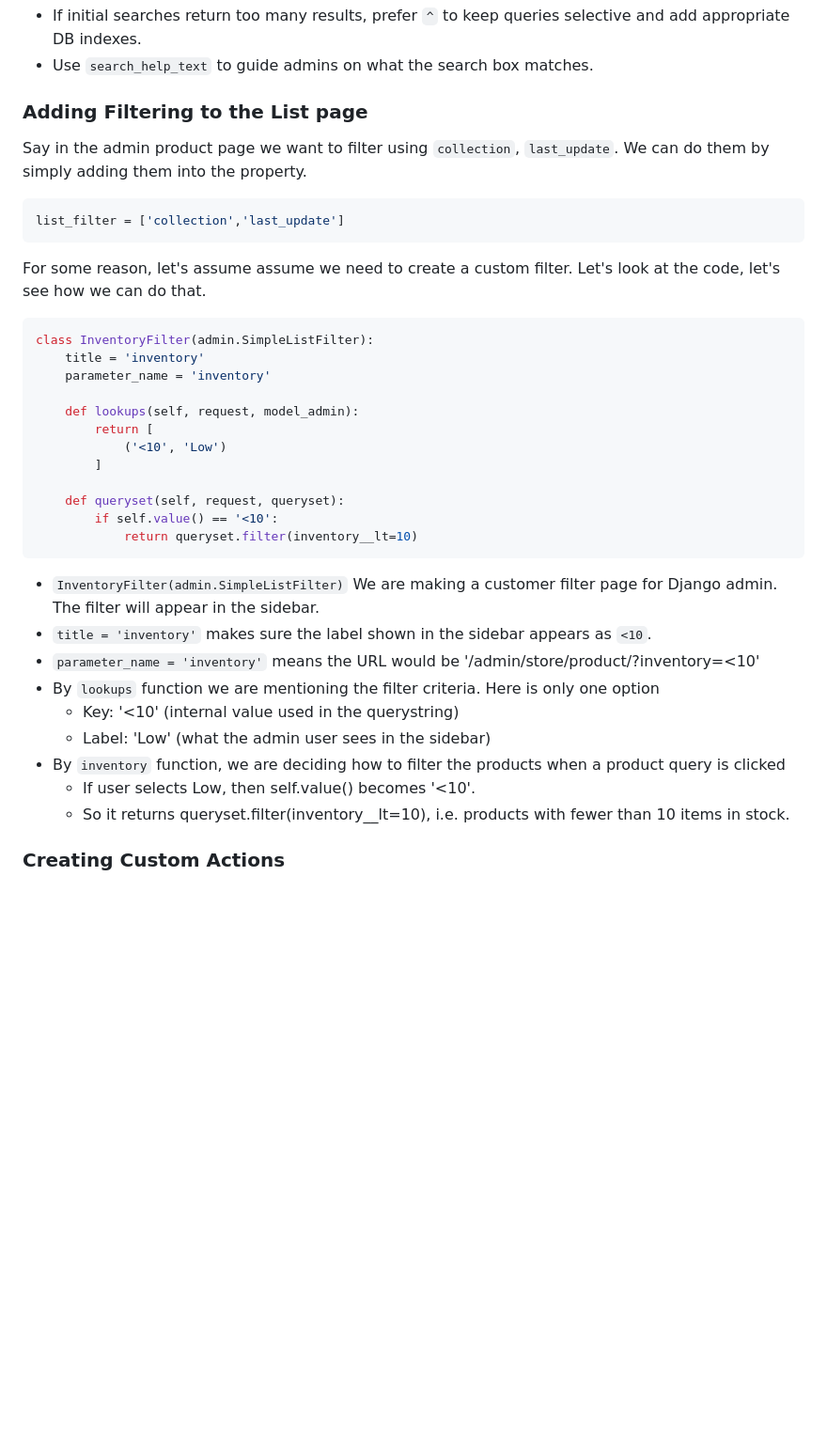
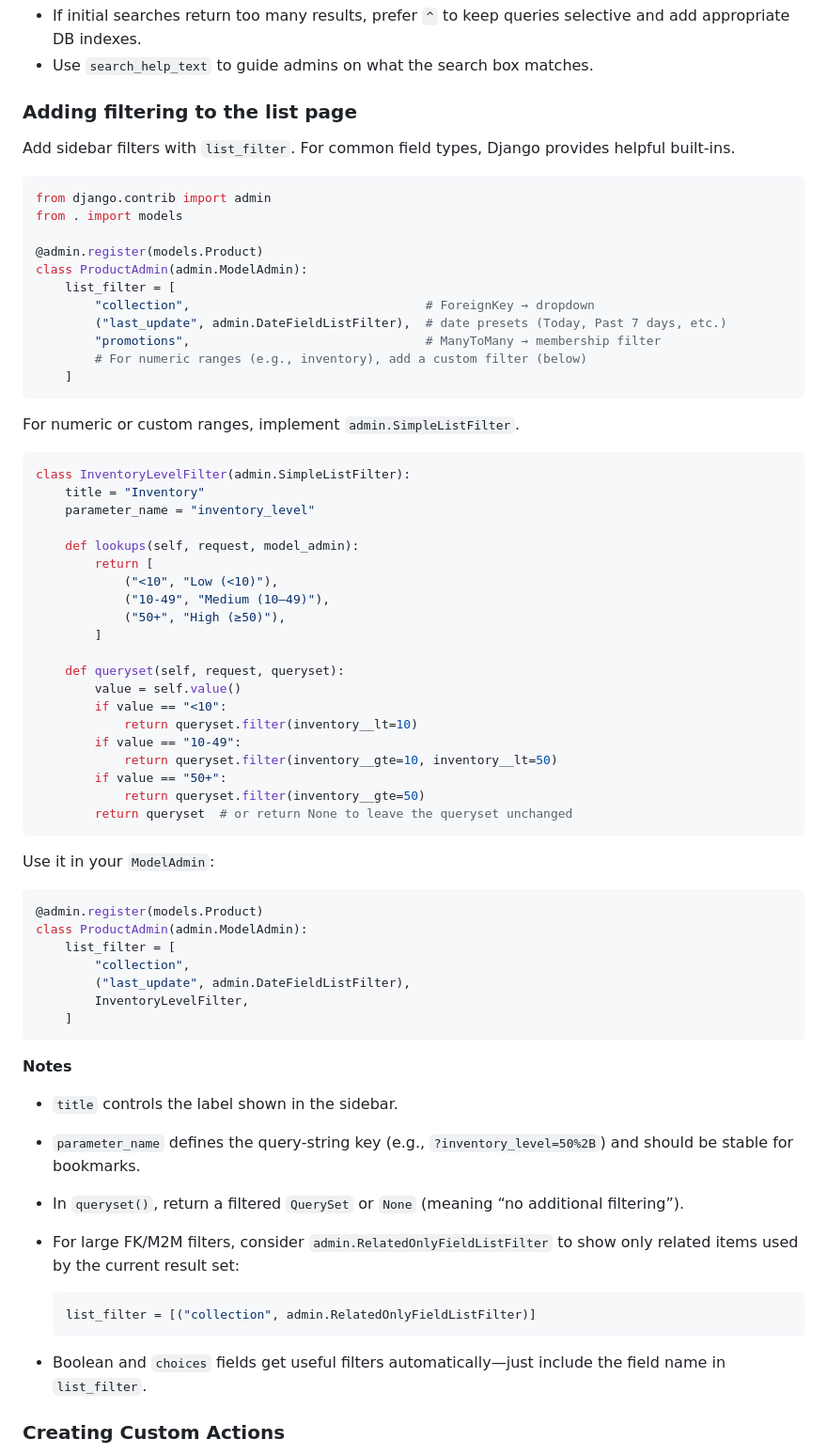
Before and after one commit to pritom169/django-an-introduction, a Markdown page: django-part1/README.md, the part around one of its changes. Shown at 94% size. GitHub-like rendering; blank space fills up the shorter version.

Commit message:
[NOTES] Adding filtering to the list page

````diff
--- a/django-part1/README.md
+++ b/django-part1/README.md
@@ -1439,40 +1439,73 @@ class OrderAdmin(admin.ModelAdmin):
 - If initial searches return too many results, prefer `^` to keep queries selective and add appropriate DB indexes.
 - Use `search_help_text` to guide admins on what the search box matches.
 
-### Adding Filtering to the List page
-
-Say in the admin product page we want to filter using `collection`, `last_update`. We can do them by simply adding them into the property.
-
-```python
-list_filter = ['collection','last_update']
-```
-
-For some reason, let's assume assume we need to create a custom filter. Let's look at the code, let's see how we can do that.
-
-```python
-class InventoryFilter(admin.SimpleListFilter):
-    title = 'inventory'
-    parameter_name = 'inventory'
+### Adding filtering to the list page
+
+Add sidebar filters with `list_filter`. For common field types, Django provides helpful built‑ins.
+
+```python
+from django.contrib import admin
+from . import models
+
+@admin.register(models.Product)
+class ProductAdmin(admin.ModelAdmin):
+    list_filter = [
+        "collection",                                # ForeignKey → dropdown
+        ("last_update", admin.DateFieldListFilter),  # date presets (Today, Past 7 days, etc.)
+        "promotions",                                # ManyToMany → membership filter
+        # For numeric ranges (e.g., inventory), add a custom filter (below)
+    ]
+```
+
+For numeric or custom ranges, implement `admin.SimpleListFilter`.
+
+```python
+class InventoryLevelFilter(admin.SimpleListFilter):
+    title = "Inventory"
+    parameter_name = "inventory_level"
 
     def lookups(self, request, model_admin):
         return [
-            ('<10', 'Low')
+            ("<10", "Low (<10)"),
+            ("10-49", "Medium (10–49)"),
+            ("50+", "High (≥50)"),
         ]
 
     def queryset(self, request, queryset):
-        if self.value() == '<10':
+        value = self.value()
+        if value == "<10":
             return queryset.filter(inventory__lt=10)
-```
-
-- `InventoryFilter(admin.SimpleListFilter)` We are making a customer filter page for Django admin. The filter will appear in the sidebar.
-- `title = 'inventory'` makes sure the label shown in the sidebar appears as `<10`.
-- `parameter_name = 'inventory'` means the URL would be '/admin/store/product/?inventory=<10'
-- By `lookups` function we are mentioning the filter criteria. Here is only one option
-  - Key: '<10' (internal value used in the querystring)
-  - Label: 'Low' (what the admin user sees in the sidebar)
-- By `inventory` function, we are deciding how to filter the products when a product query is clicked
-  - If user selects Low, then self.value() becomes '<10'.
-  - So it returns queryset.filter(inventory\_\_lt=10), i.e. products with fewer than 10 items in stock.
+        if value == "10-49":
+            return queryset.filter(inventory__gte=10, inventory__lt=50)
+        if value == "50+":
+            return queryset.filter(inventory__gte=50)
+        return queryset  # or return None to leave the queryset unchanged
+```
+
+Use it in your `ModelAdmin`:
+
+```python
+@admin.register(models.Product)
+class ProductAdmin(admin.ModelAdmin):
+    list_filter = [
+        "collection",
+        ("last_update", admin.DateFieldListFilter),
+        InventoryLevelFilter,
+    ]
+```
+
+**Notes**
+
+- `title` controls the label shown in the sidebar.
+- `parameter_name` defines the query‑string key (e.g., `?inventory_level=50%2B`) and should be stable for bookmarks.
+- In `queryset()`, return a filtered `QuerySet` or `None` (meaning “no additional filtering”).
+- For large FK/M2M filters, consider `admin.RelatedOnlyFieldListFilter` to show only related items used by the current result set:
+
+  ```python
+  list_filter = [("collection", admin.RelatedOnlyFieldListFilter)]
+  ```
+
+- Boolean and `choices` fields get useful filters automatically—just include the field name in `list_filter`.
 
 ### Creating Custom Actions
 
````
Also changed, not shown: other parts of django-part1/README.md (+1 -1 lines).
